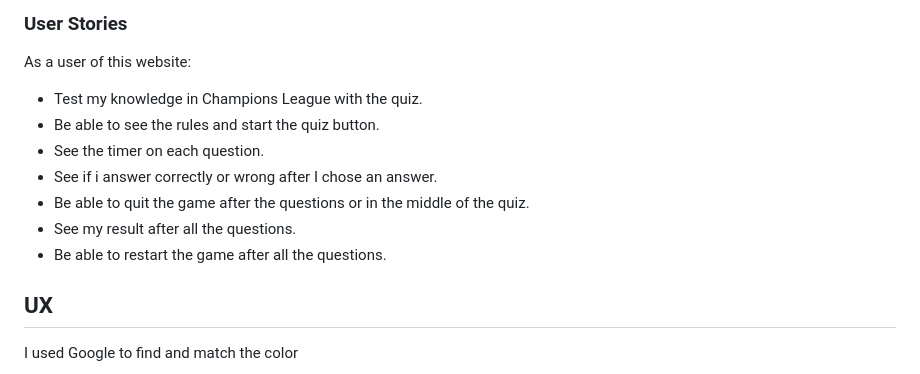
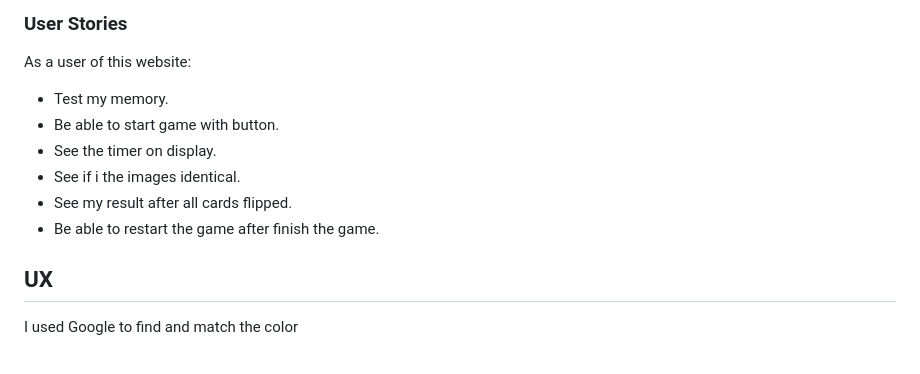
Before and after one commit to baselhn-cmd/PokemonGo, a Markdown page: README.md, the part around the change. Drawn GitHub-style.

Commit message:
creating user stories

```diff
--- a/README.md
+++ b/README.md
@@ -76,13 +76,12 @@ This website is ment for:
 
 As a user of this website:
 
-- Test my knowledge in Champions League with the quiz.
-- Be able to see the rules and start the quiz button.
-- See the timer on each question.
-- See if i answer correctly or wrong after I chose an answer.
-- Be able to quit the game after the questions or in the middle of the quiz.
-- See my result after all the questions.
-- Be able to restart the game after all the questions.
+- Test my memory.
+- Be able to start game with  button.
+- See the timer on display.
+- See if i the images identical.
+- See my result after all cards flipped.
+- Be able to restart the game after finish the game.
 
 
 ## UX
```
